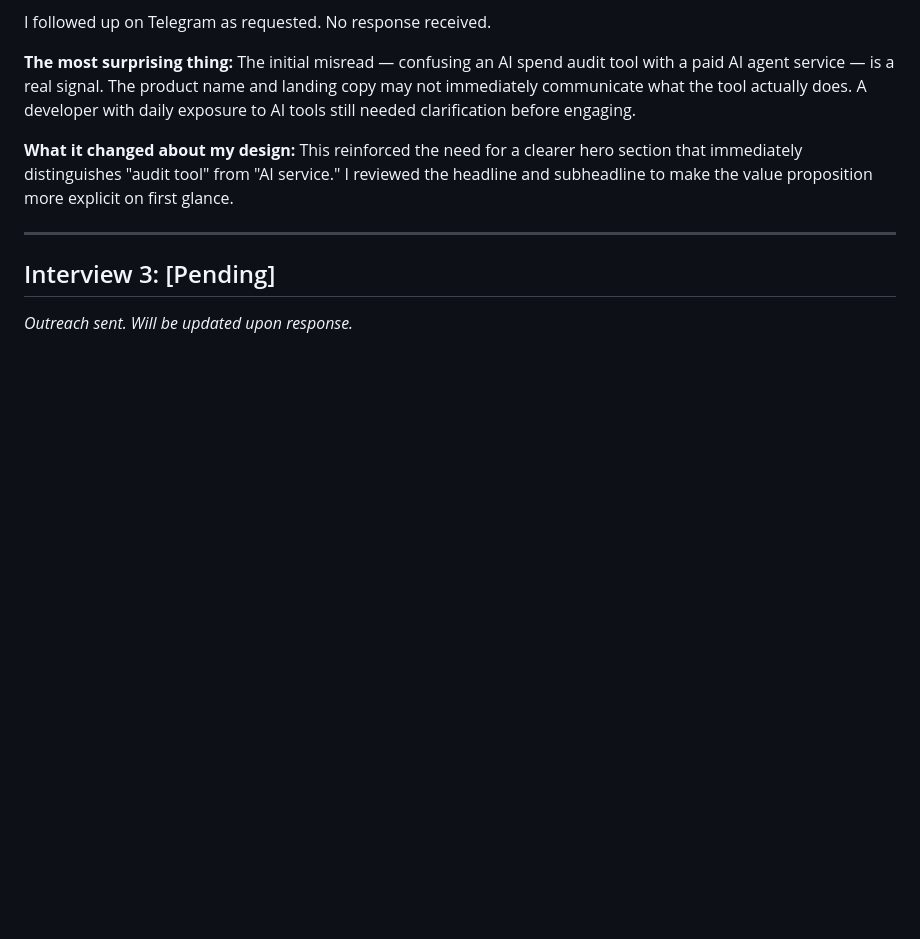
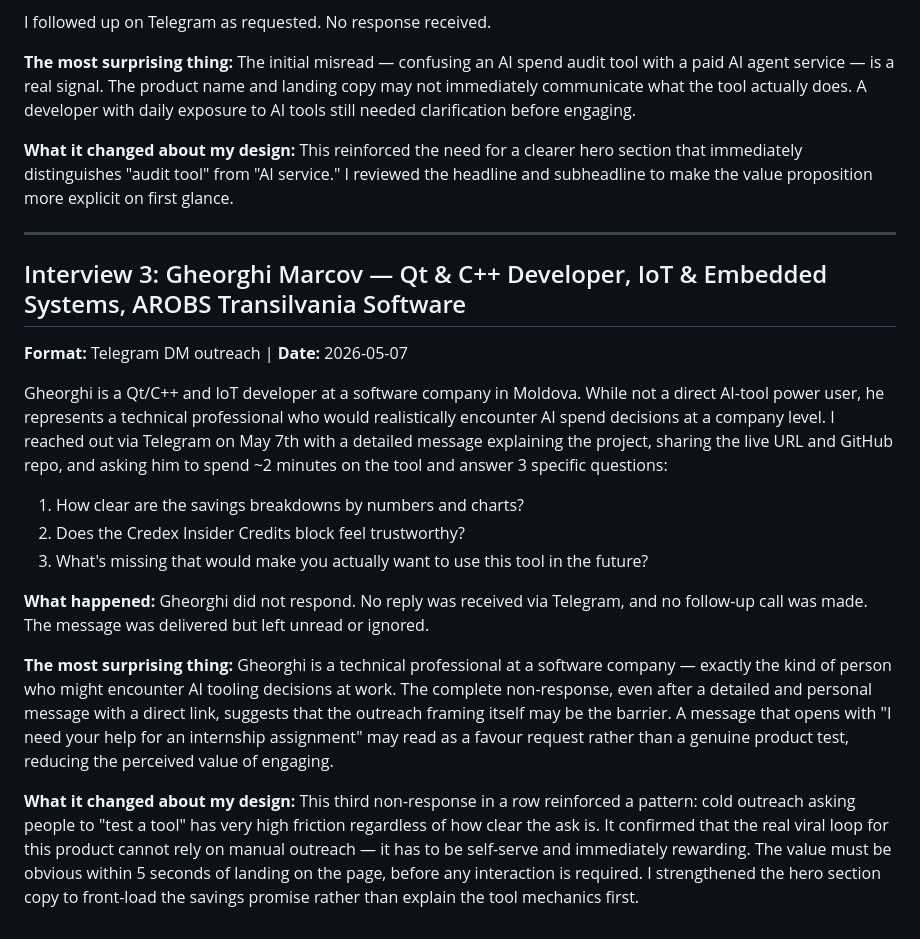
Before and after one commit to Arthurs-hub/Internships-Assignments, a Markdown page: Credex_assignment/USER_INTERVIEWS.md, the part around the change. Rendered like a GitHub page; blank space fills up the shorter version.

Commit message:
docs: add Interview 3 (Gheorghi Marcov) - Telegram outreach 2026-05-07, no response, documented honestly

```diff
--- a/Credex_assignment/USER_INTERVIEWS.md
+++ b/Credex_assignment/USER_INTERVIEWS.md
@@ -45,5 +45,19 @@ This reinforced the need for a clearer hero section that immediately distinguish
 
 ---
 
-## Interview 3: [Pending]
-*Outreach sent. Will be updated upon response.*
+## Interview 3: Gheorghi Marcov — Qt & C++ Developer, IoT & Embedded Systems, AROBS Transilvania Software
+**Format:** Telegram DM outreach | **Date:** 2026-05-07
+
+Gheorghi is a Qt/C++ and IoT developer at a software company in Moldova. While not a direct AI-tool power user, he represents a technical professional who would realistically encounter AI spend decisions at a company level. I reached out via Telegram on May 7th with a detailed message explaining the project, sharing the live URL and GitHub repo, and asking him to spend ~2 minutes on the tool and answer 3 specific questions:
+1. How clear are the savings breakdowns by numbers and charts?
+2. Does the Credex Insider Credits block feel trustworthy?
+3. What's missing that would make you actually want to use this tool in the future?
+
+**What happened:**
+Gheorghi did not respond. No reply was received via Telegram, and no follow-up call was made. The message was delivered but left unread or ignored.
+
+**The most surprising thing:**
+Gheorghi is a technical professional at a software company — exactly the kind of person who might encounter AI tooling decisions at work. The complete non-response, even after a detailed and personal message with a direct link, suggests that the outreach framing itself may be the barrier. A message that opens with "I need your help for an internship assignment" may read as a favour request rather than a genuine product test, reducing the perceived value of engaging.
+
+**What it changed about my design:**
+This third non-response in a row reinforced a pattern: cold outreach asking people to "test a tool" has very high friction regardless of how clear the ask is. It confirmed that the real viral loop for this product cannot rely on manual outreach — it has to be self-serve and immediately rewarding. The value must be obvious within 5 seconds of landing on the page, before any interaction is required. I strengthened the hero section copy to front-load the savings promise rather than explain the tool mechanics first.
```
Also changed, not shown: Credex_assignment/DEVLOG.md (+2 -3 lines).
